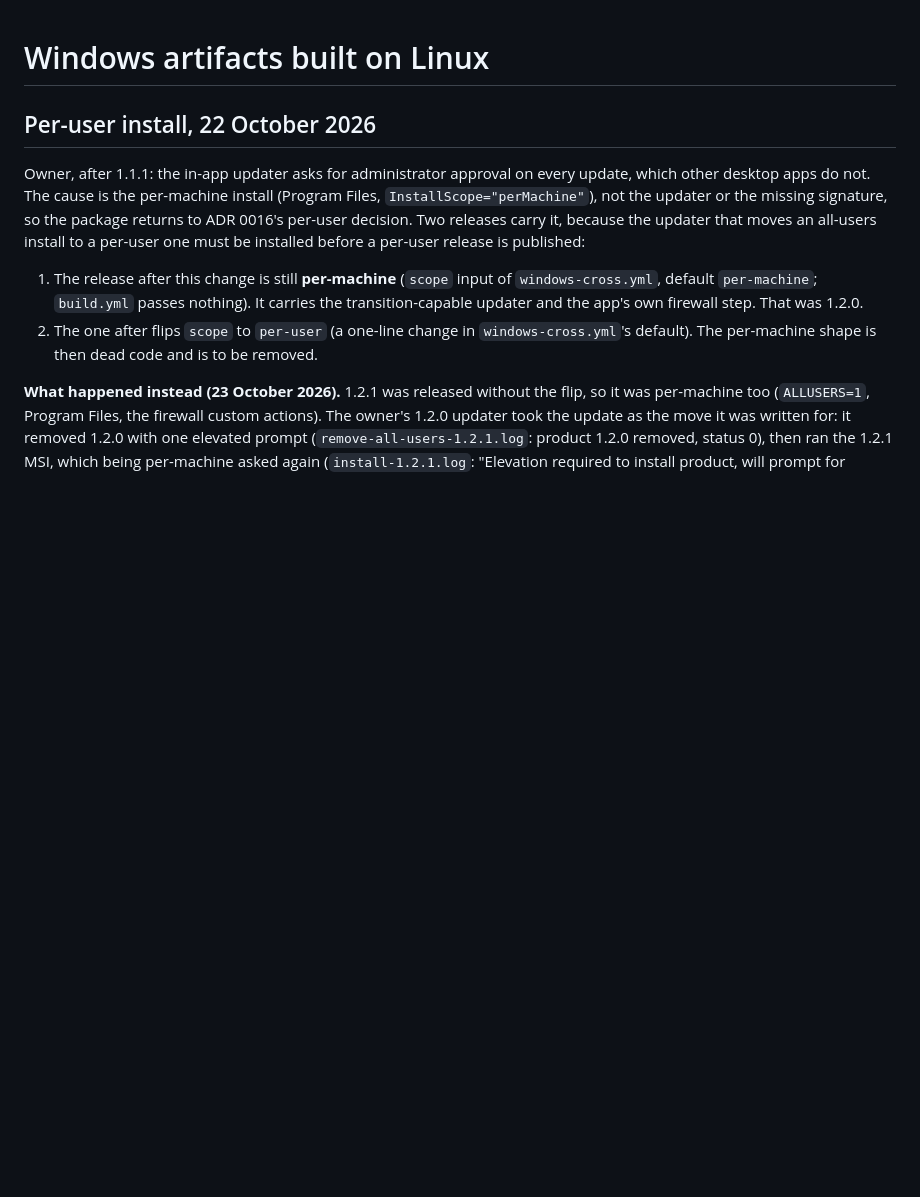
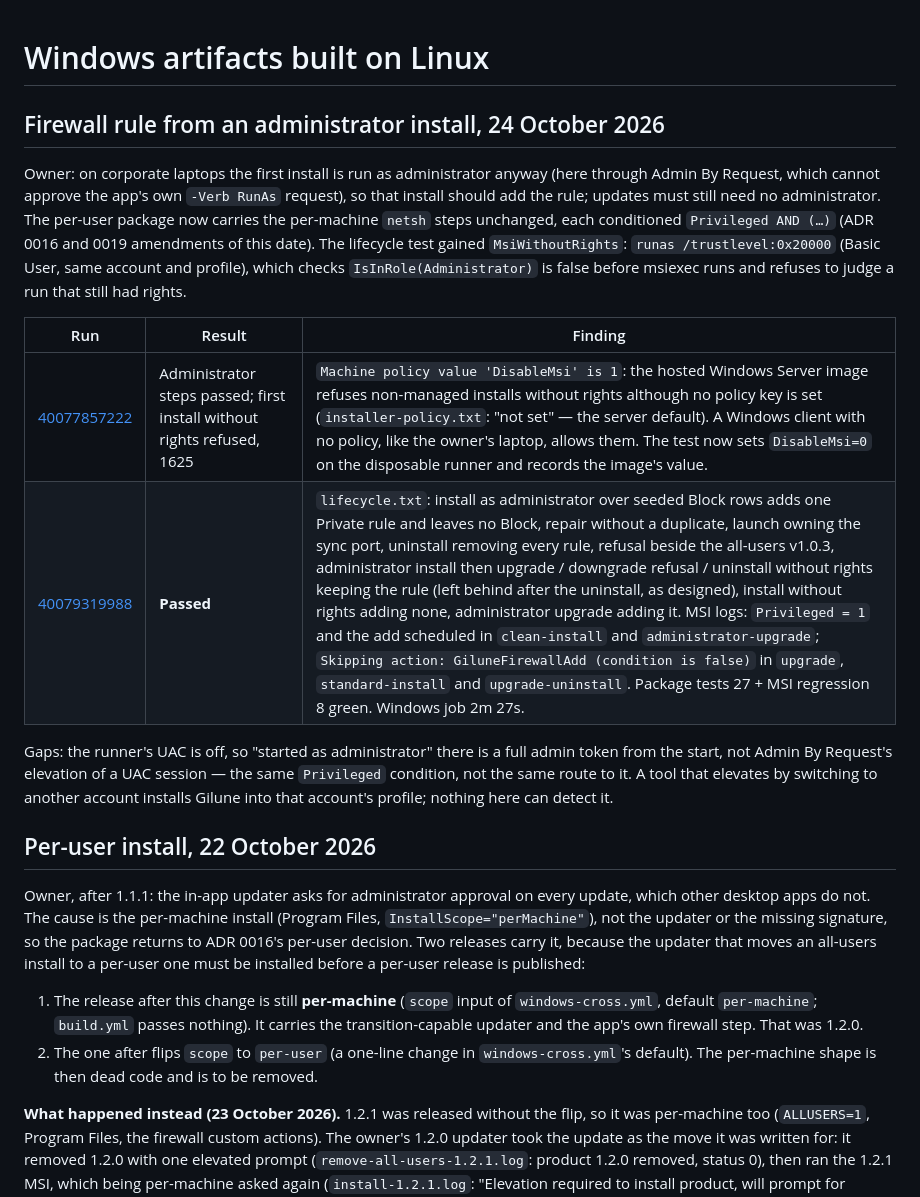
Before and after one commit to Gilune/gilune, a Markdown page: .github/linux-windows-build.md, the part around the change. Rendered like a GitHub page; blank space fills up the shorter version.

Commit message:
Record the administrator-install firewall evidence
Two hosted lifecycle runs: the first found the Windows Server image
refuses installs without rights (DisableMsi=1 by default), the second
passed every administrator and no-rights step, with the MSI logs showing
the firewall steps scheduled only where Privileged = 1.

Co-Authored-By: Claude Opus 5.5 <noreply@anthropic.com>

```diff
--- a/.github/linux-windows-build.md
+++ b/.github/linux-windows-build.md
@@ -1,4 +1,27 @@
 # Windows artifacts built on Linux
+
+## Firewall rule from an administrator install, 24 October 2026
+
+Owner: on corporate laptops the first install is run as administrator
+anyway (here through Admin By Request, which cannot approve the app's own
+`-Verb RunAs` request), so that install should add the rule; updates must
+still need no administrator. The per-user package now carries the
+per-machine `netsh` steps unchanged, each conditioned `Privileged AND (…)`
+(ADR 0016 and 0019 amendments of this date). The lifecycle test gained
+`MsiWithoutRights`: `runas /trustlevel:0x20000` (Basic User, same account
+and profile), which checks `IsInRole(Administrator)` is false before
+msiexec runs and refuses to judge a run that still had rights.
+
+| Run | Result | Finding |
+| --- | --- | --- |
+| [40077857222](https://github.com/Gilune/gilune/actions/runs/40077857222) | Administrator steps passed; first install without rights refused, 1625 | `Machine policy value 'DisableMsi' is 1`: the hosted Windows Server image refuses non-managed installs without rights although no policy key is set (`installer-policy.txt`: "not set" — the server default). A Windows client with no policy, like the owner's laptop, allows them. The test now sets `DisableMsi=0` on the disposable runner and records the image's value. |
+| [40079319988](https://github.com/Gilune/gilune/actions/runs/40079319988) | **Passed** | `lifecycle.txt`: install as administrator over seeded Block rows adds one Private rule and leaves no Block, repair without a duplicate, launch owning the sync port, uninstall removing every rule, refusal beside the all-users v1.0.3, administrator install then upgrade / downgrade refusal / uninstall without rights keeping the rule (left behind after the uninstall, as designed), install without rights adding none, administrator upgrade adding it. MSI logs: `Privileged = 1` and the add scheduled in `clean-install` and `administrator-upgrade`; `Skipping action: GiluneFirewallAdd (condition is false)` in `upgrade`, `standard-install` and `upgrade-uninstall`. Package tests 27 + MSI regression 8 green. Windows job 2m 27s. |
+
+Gaps: the runner's UAC is off, so "started as administrator" there is a
+full admin token from the start, not Admin By Request's elevation of a UAC
+session — the same `Privileged` condition, not the same route to it. A tool
+that elevates by switching to another account installs Gilune into that
+account's profile; nothing here can detect it.
 
 ## Per-user install, 22 October 2026
 
```
